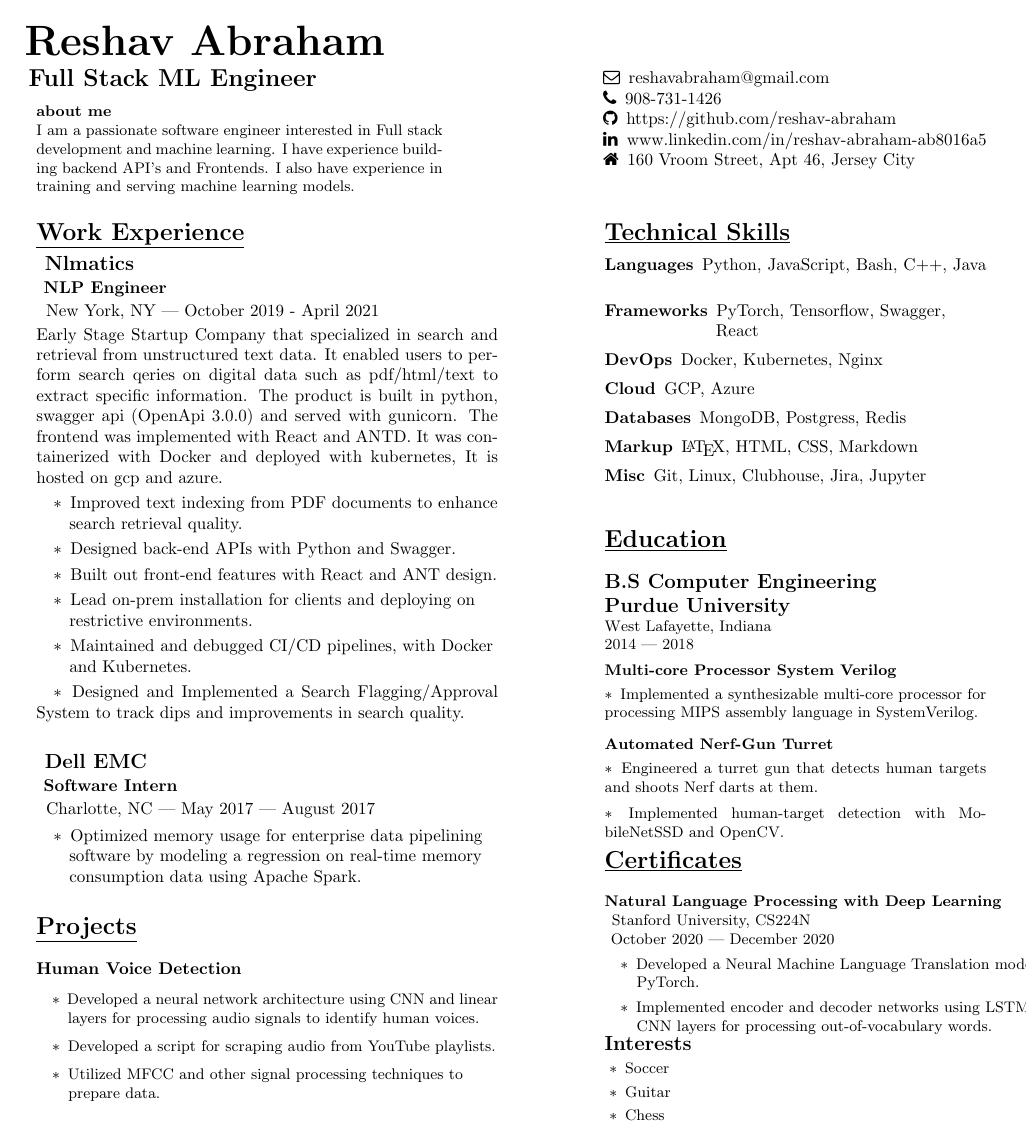
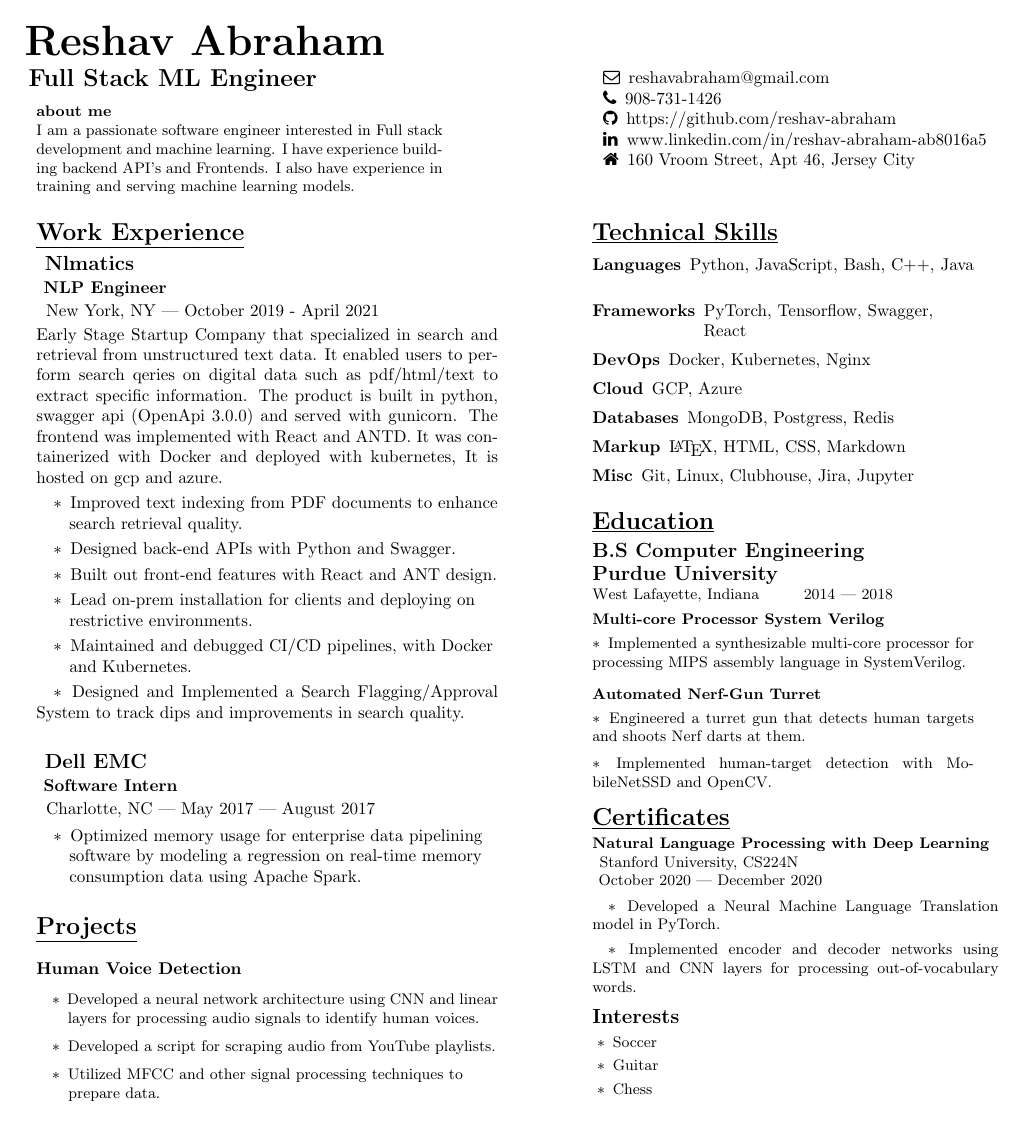
Before and after one commit to reshav-abraham/resume, a LaTeX CV (reshav-resume.tex): the whole page. The pictures show the PDF file reshav-resume.pdf that the author committed with the source.

Commit message:
spacing changes

```diff
--- a/reshav-resume.tex
+++ b/reshav-resume.tex
@@ -150,7 +150,7 @@
         \end{minipage}
 
 \end{minipage}
-    \begin{minipage}[t]{3.1in\linewidth\hspace{0.83in}}
+    \begin{minipage}[t]{3.1in\linewidth\hspace{0.78in}}
     \section{\underline{Technical Skills}}
     \vspace{-0.7em}
     \subsubsection{Languages}
@@ -182,15 +182,14 @@
     \subsubsection{Misc}
     \, Git, Linux, Clubhouse, Jira, Jupyter}
 
-    \vspace{2.1em}
+    \vspace{1em}
     \section{\underline{Education}}
+    \vspace{-0.75em}
     \large\bfseries{B.S Computer Engineering}
 
     \bfseries{Purdue University}
 
-    \small\mdseries\textrm West Lafayette, Indiana
-
-    \small\mdseries\textrm 2014 — 2018
+    \small\mdseries\textrm West Lafayette, Indiana \, \, \, \, \, 2014 — 2018
 
     \vspace{0.4em}
 
@@ -211,8 +210,11 @@
     \small\mdseries
     \hspace{0em}\textasteriskcentered \, \mdseries\textrm Implemented human-target detection with MobileNetSSD and OpenCV.
 
+    \vspace{0.5em}
     \section{\underline{Certificates}}
-        \begin{minipage}[t]{3.75in\textwidth\hspace{0in}}
+        \begin{minipage}[t]{3.3in\textwidth\hspace{0in}}
+
+            \vspace{-1.5em}
             \mdseries\bfseries{Natural Language Processing with Deep Learning}
 
             \hspace{0.4em}\small\mdseries\textrm Stanford University, CS224N
@@ -221,17 +223,14 @@
 
             \small\mdseries
             \vspace{0.4em}
-            \hspace{1em}\textasteriskcentered \, \mdseries\textrm{Developed a Neural Machine Language Translation model in}
-
-            \hspace{1.7em} PyTorch.
+            \hspace{1em}\textasteriskcentered \, \mdseries\textrm{Developed a Neural Machine Language Translation model in PyTorch.}
 
             \vspace{0.4em}
-            \hspace{1em}\textasteriskcentered \, \mdseries\textrm{Implemented encoder and decoder networks using LSTM and}
-
-            \hspace{1.7em} CNN layers for processing out-of-vocabulary words.
+            \hspace{1em}\textasteriskcentered \, \mdseries\textrm{Implemented encoder and decoder networks using LSTM and CNN layers for processing out-of-vocabulary words.}
         \end{minipage}
 
     \begin{minipage}[t]{3.75in\textwidth\hspace{0in}}
+        \vspace{1em}
         \large\mdseries\bfseries{Interests}
 
         \small\mdseries
```
Also changed, not shown: reshav-resume.pdf.
